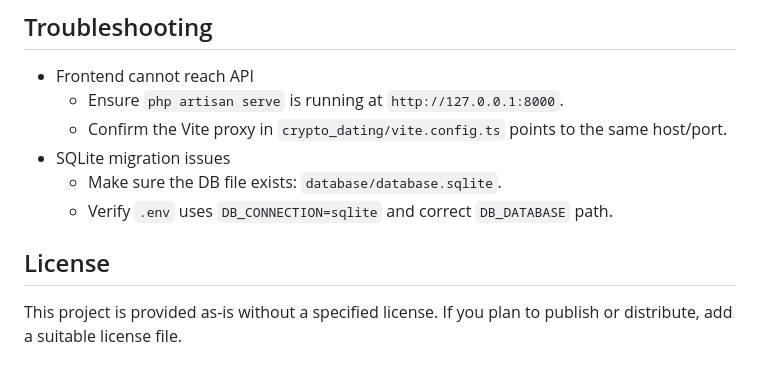
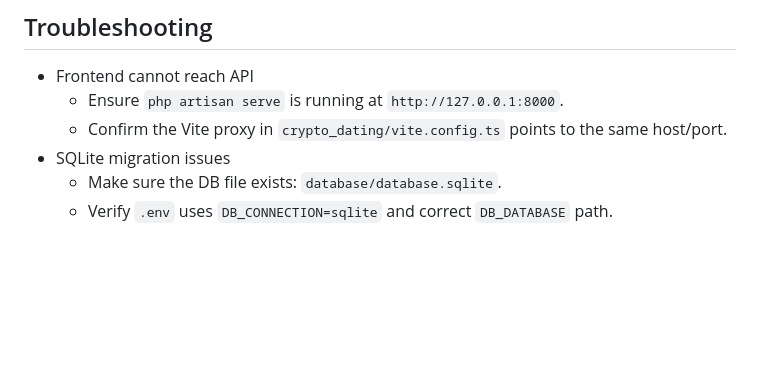
Before and after one commit to Oldoge/Crypto_dating, a Markdown page: README.md, the part around the change. GitHub-like rendering; blank space fills up the shorter version.

Commit message:
Remove license section from README
Removed license section from README.

```diff
--- a/README.md
+++ b/README.md
@@ -175,7 +175,3 @@ Backend (`.env`)
 - SQLite migration issues
 	- Make sure the DB file exists: `database/database.sqlite`.
 	- Verify `.env` uses `DB_CONNECTION=sqlite` and correct `DB_DATABASE` path.
-
-## License
-
-This project is provided as-is without a specified license. If you plan to publish or distribute, add a suitable license file.
```
